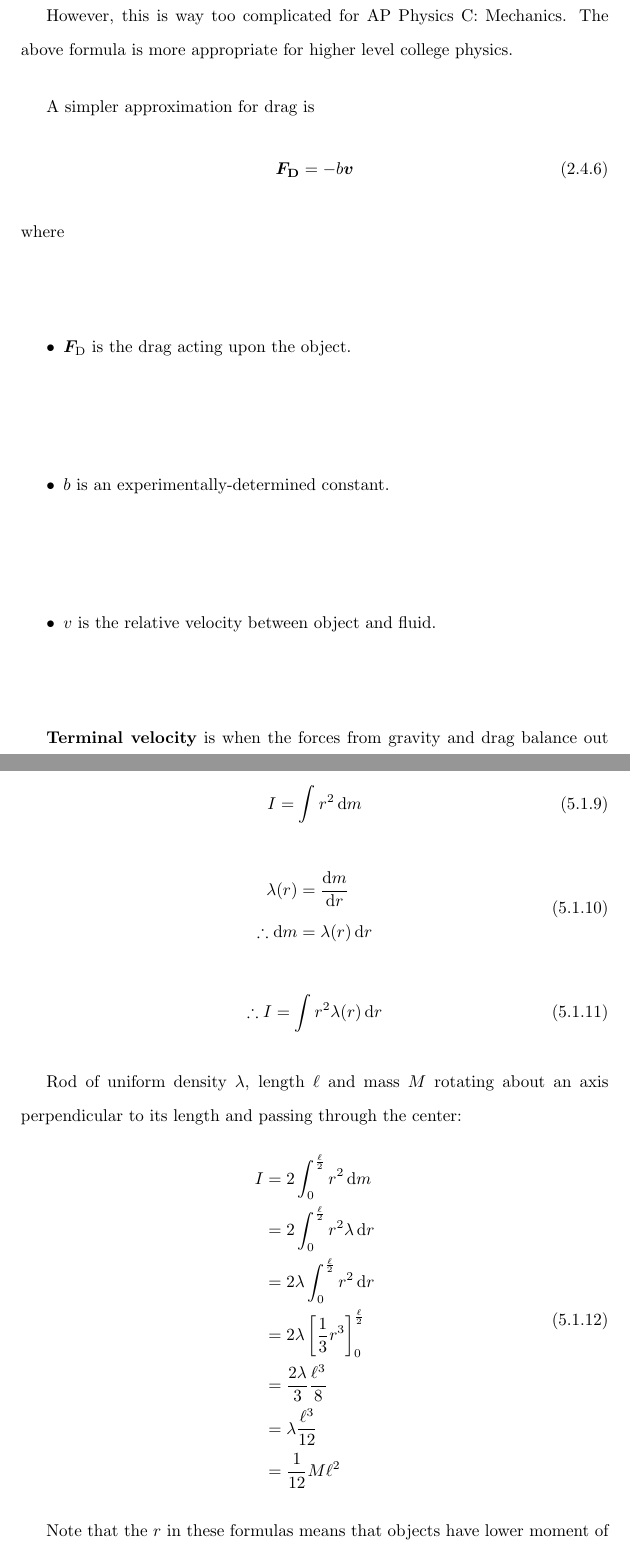
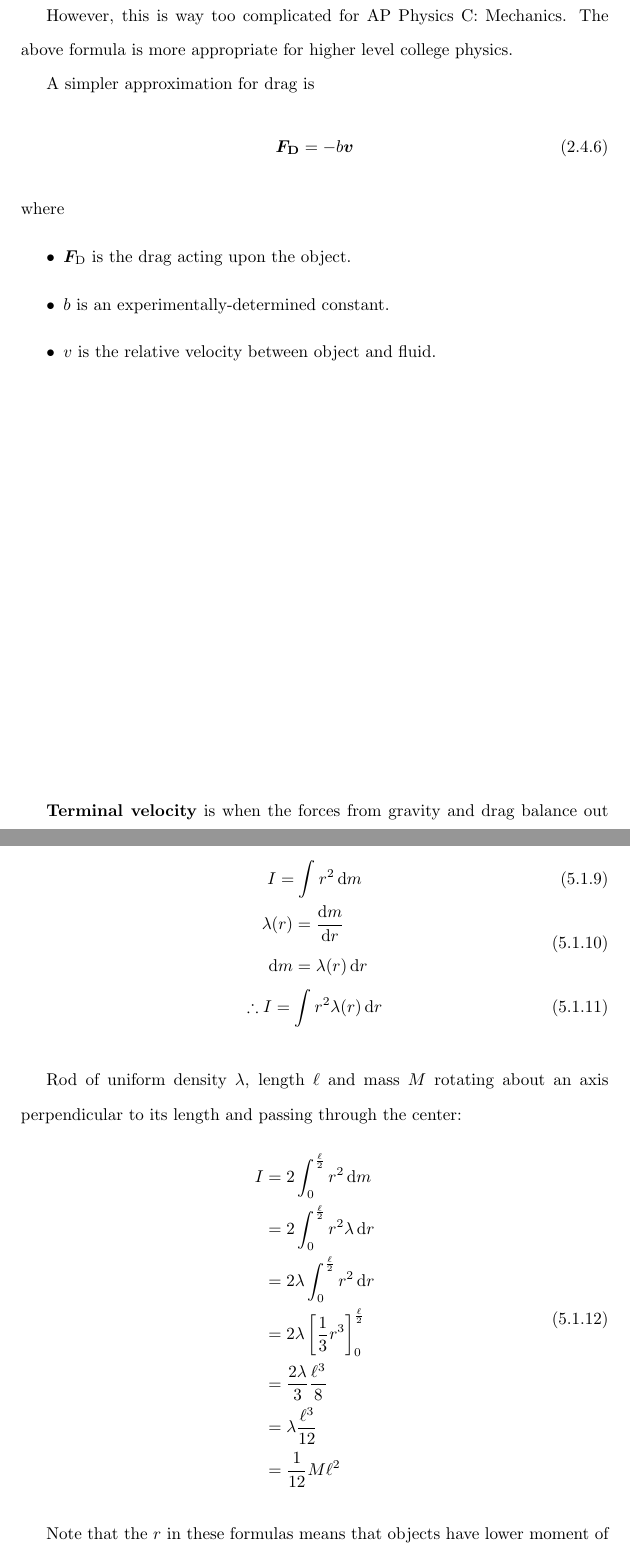
Before and after one commit to Eric2422/physics-notes, a LaTeX thesis (vol1-mechanics/vol1-mechanics.tex, which reads preamble.sty): two parts of pages 15 and 31 of 55, joined at a grey line, cut so that both start at the same text. Compiled offline with pdfLaTeX.

Commit message:
Fix underfull \vbox issues

```diff
--- a/preamble.sty
+++ b/preamble.sty
@@ -8,6 +8,10 @@
 % General typesetting
 \usepackage{csquotes}
 \MakeOuterQuote{"}
+
+
+% Graphics and plots
+\usepackage{pgf}
 
 
 % Math and science
@@ -23,7 +27,6 @@
 \usepackage{indentfirst}
 \usepackage{setspace}
 \doublespacing
-\usepackage{pgf}
 
 \newcommand{\customTitle}[2]{
     \title{%
--- a/vol1-mechanics/vol1-mechanics.tex
+++ b/vol1-mechanics/vol1-mechanics.tex
@@ -329,6 +329,7 @@ where
     \item \(b\) is an experimentally-determined constant.
     \item \(v\) is the relative velocity between object and fluid.
 \end{itemize}
+\vfil
 
 \textbf{Terminal velocity} is when the forces from gravity and drag
 balance out each other.
@@ -800,12 +801,10 @@ where
 For continuous masses:
 \begin{gather}
     I = \int r^2 \odif{m} \\
-    \nonumber \\
     \begin{aligned}
         \lambda(r) &= \odv{m}{r} \\
-        \therefore \odif{m} &= \lambda(r) \odif{r}
+        \odif{m} &= \lambda(r) \odif{r}
     \end{aligned} \\
-    \nonumber \\
     \therefore I = \int r^2 \lambda(r) \odif{r}
 \end{gather}
 
```
Also changed, not shown: vol1-mechanics/vol1-mechanics.tex (4 more changed lines).
